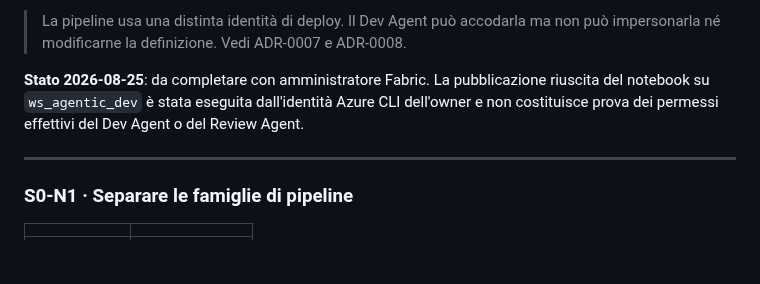
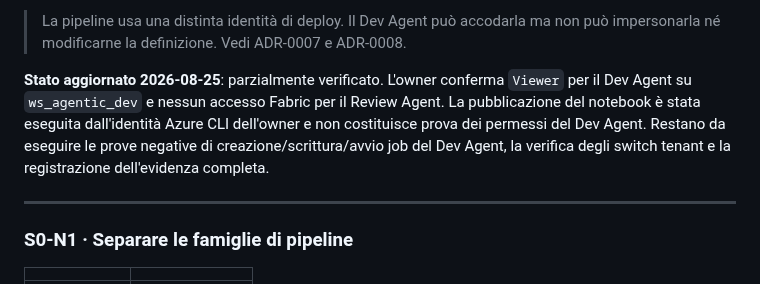
Before and after one commit to alessioandriuloagic/fabric-agentic, a Markdown page: docs/backlog/slice-0-1.md, the part around the change. GitHub-like rendering; blank space fills up the shorter version.

```diff
--- a/docs/backlog/slice-0-1.md
+++ b/docs/backlog/slice-0-1.md
@@ -232,9 +232,11 @@ revisione umana restano obbligatori, ma i 9 controlli pratici non sono marcati c
 > La pipeline usa una distinta identità di deploy. Il Dev Agent può accodarla ma non può
 > impersonarla né modificarne la definizione. Vedi ADR-0007 e ADR-0008.
 
-**Stato 2026-08-25**: da completare con amministratore Fabric. La pubblicazione riuscita del
-notebook su `ws_agentic_dev` è stata eseguita dall'identità Azure CLI dell'owner e non costituisce
-prova dei permessi effettivi del Dev Agent o del Review Agent.
+**Stato aggiornato 2026-08-25**: parzialmente verificato. L'owner conferma `Viewer` per il Dev
+Agent su `ws_agentic_dev` e nessun accesso Fabric per il Review Agent. La pubblicazione del
+notebook è stata eseguita dall'identità Azure CLI dell'owner e non costituisce prova dei permessi
+del Dev Agent. Restano da eseguire le prove negative di creazione/scrittura/avvio job del Dev Agent,
+la verifica degli switch tenant e la registrazione dell'evidenza completa.
 
 ---
 
```
Also changed, not shown: CHANGELOG.md (+3 -0 lines), docs/technical/04-identita-e-permessi.md (+6 -0 lines).
